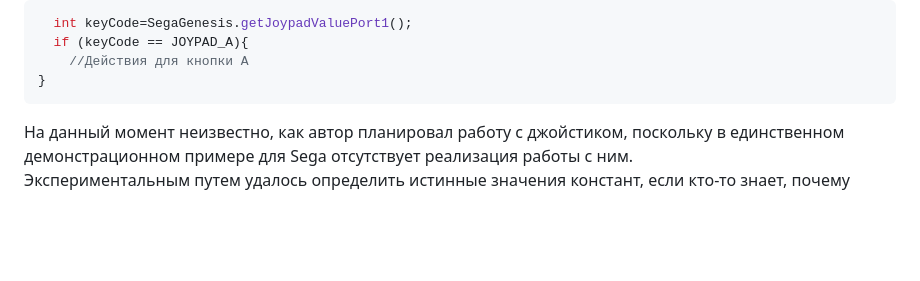
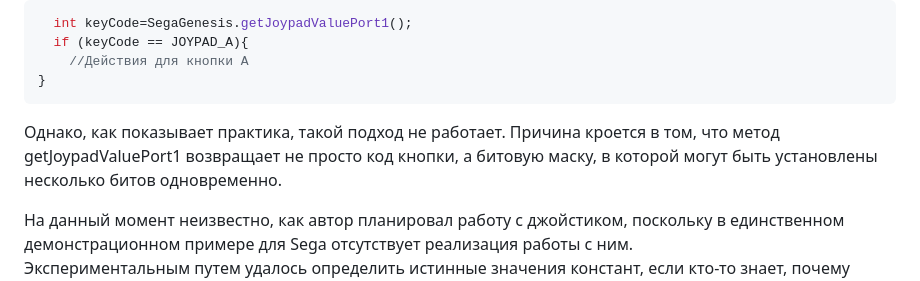
Before and after one commit to Mark65537/Java-for-sega-genesis, a Markdown page: not_included.md, the part around the change. GitHub-like rendering; blank space fills up the shorter version.

````diff
--- a/not_included.md
+++ b/not_included.md
@@ -33,6 +33,8 @@ public static final int JOYPAD_UP = 0x0001;
     //Действия для кнопки А
 }
 ```
+
+Однако, как показывает практика, такой подход не работает. Причина кроется в том, что метод getJoypadValuePort1 возвращает не просто код кнопки, а битовую маску, в которой могут быть установлены несколько битов одновременно.
 
 На данный момент неизвестно, как автор планировал работу с джойстиком, поскольку в единственном демонстрационном примере для Sega отсутствует реализация работы с ним.
 Экспериментальным путем удалось определить истинные значения констант, если кто-то знает, почему используются именно эти значения, просьба написать в комментариях. Также выяснилось, что значения для каждой клавиши могут меняться со временем в диапазоне от 0x0000 до 0xF000 с шагом 0x0100. Кроме того, было установлено, что тип значений кнопок A и START — int(возможно short, но функция `SegaGenesisgetJoypadValuePort1` возвращает int), а для остальных кнопок — byte. Это говорит о том, что значения кнопок могут изменяться и не являются константами. Учитывая данные особенности, для реализации управления можно использовать два метода:
````
